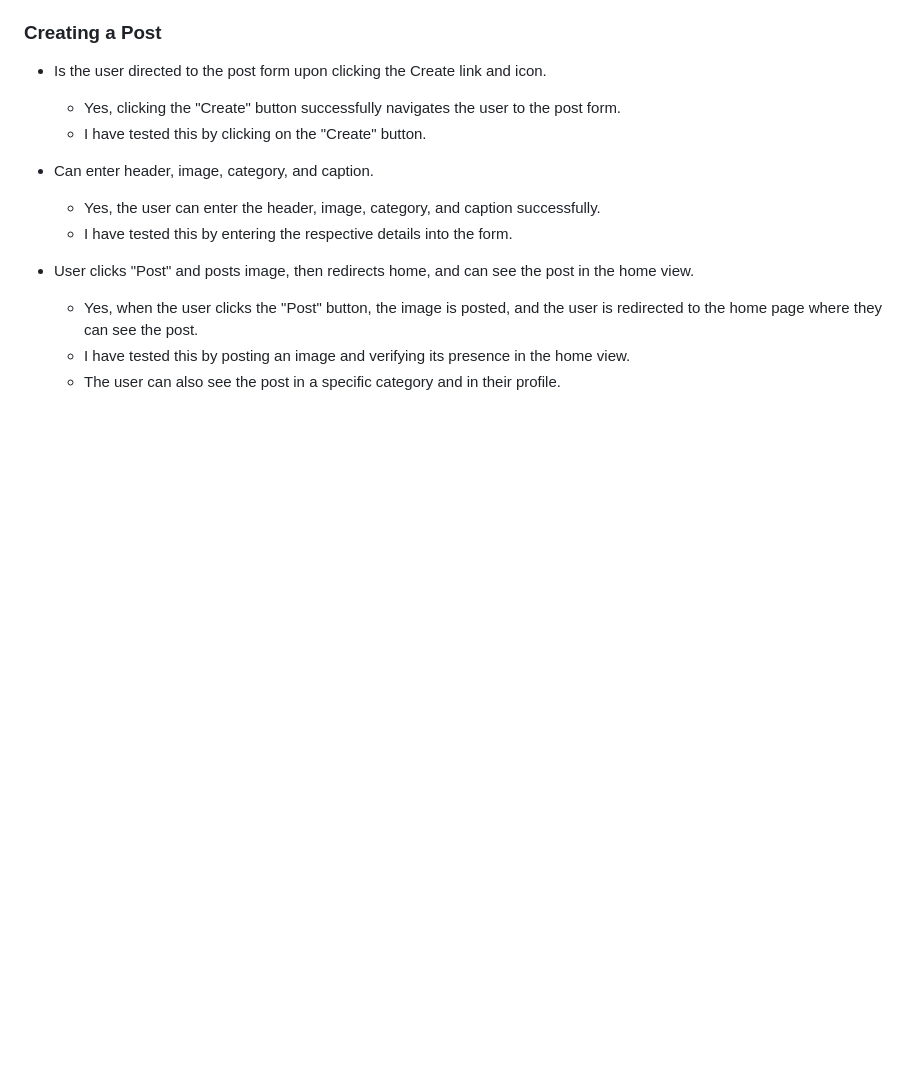
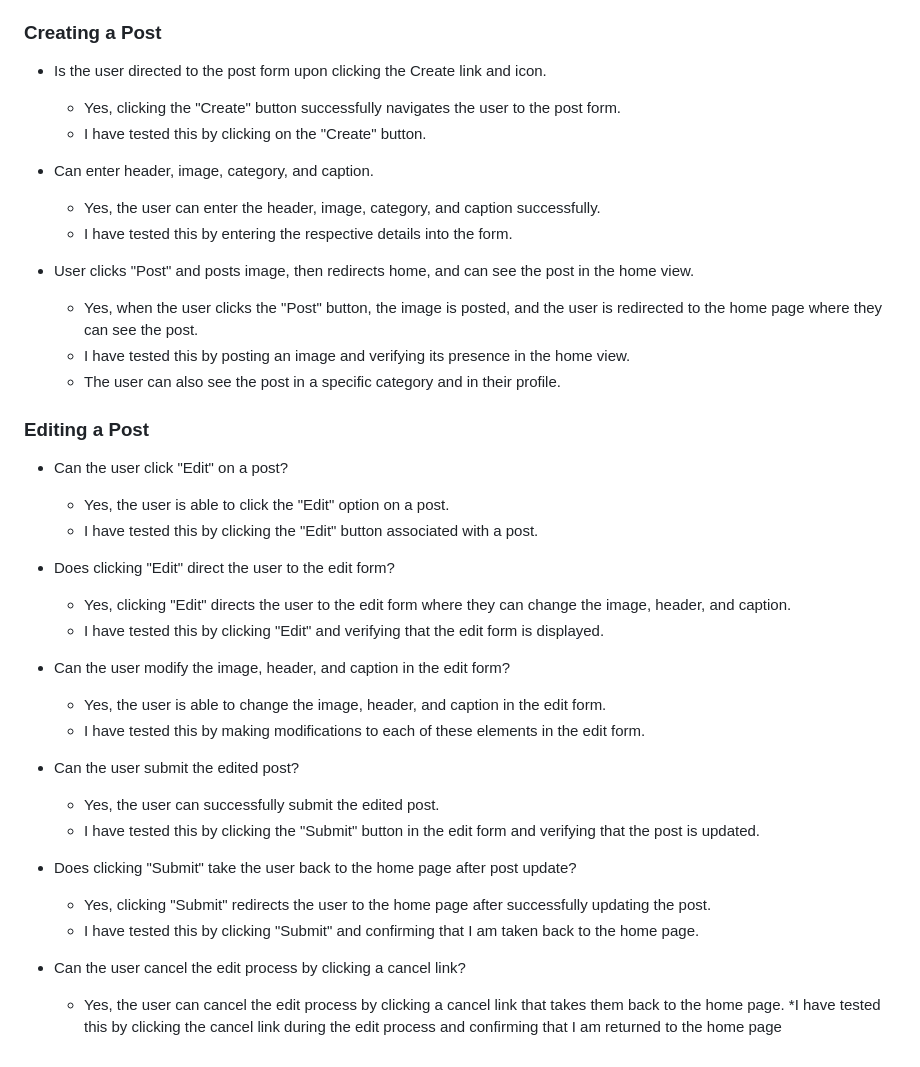
Before and after one commit to JamieB92/MiniFolio-PP4, a Markdown page: README.md, the part around the change. GitHub-like rendering; blank space fills up the shorter version.

Commit message:
Update README.md
Add Editing Post to Testing

```diff
--- a/README.md
+++ b/README.md
@@ -91,3 +91,29 @@ Together, these six epics contribute to the creation of MiniFolio as an engaging
     * Yes, when the user clicks the "Post" button, the image is posted, and the user is redirected to the home page where they can see the post.
     * I have tested this by posting an image and verifying its presence in the home view.
     * The user can also see the post in a specific category and in their profile.
+
+ ### Editing a Post
+
+* Can the user click "Edit" on a post?
+    * Yes, the user is able to click the "Edit" option on a post.
+    * I have tested this by clicking the "Edit" button associated with a post.
+
+* Does clicking "Edit" direct the user to the edit form?
+    * Yes, clicking "Edit" directs the user to the edit form where they can change the image, header, and caption.
+    * I have tested this by clicking "Edit" and verifying that the edit form is displayed.
+
+* Can the user modify the image, header, and caption in the edit form?
+    * Yes, the user is able to change the image, header, and caption in the edit form.
+    * I have tested this by making modifications to each of these elements in the edit form.
+
+* Can the user submit the edited post?
+    * Yes, the user can successfully submit the edited post.
+    * I have tested this by clicking the "Submit" button in the edit form and verifying that the post is updated.
+
+* Does clicking "Submit" take the user back to the home page after post update?
+    * Yes, clicking "Submit" redirects the user to the home page after successfully updating the post.
+    * I have tested this by clicking "Submit" and confirming that I am taken back to the home page.
+
+* Can the user cancel the edit process by clicking a cancel link?
+    * Yes, the user can cancel the edit process by clicking a cancel link that takes them back to the home page.
+    *I have tested this by clicking the cancel link during the edit process and confirming that I am returned to the home page
```
